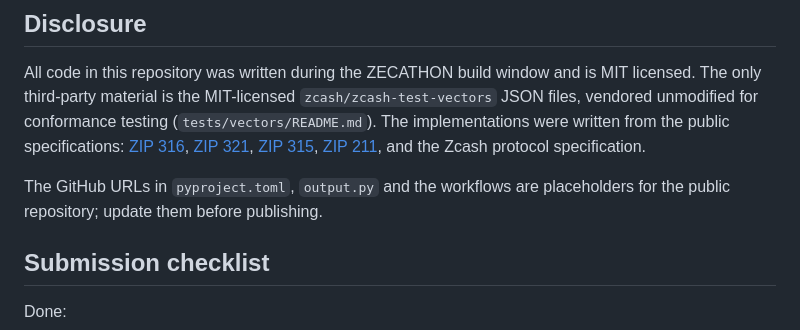
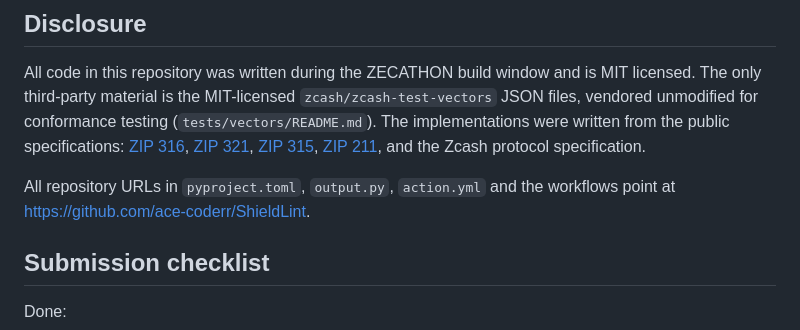
Before and after one commit to ace-coderr/ShieldLint, a Markdown page: SUBMISSION.md, the part around one of its changes. GitHub-like rendering.

Commit message:
docs: SUBMISSION.md — URLs are real, final read-through done

```diff
--- a/SUBMISSION.md
+++ b/SUBMISSION.md
@@ -192,8 +192,8 @@ public specifications: [ZIP 316](https://zips.z.cash/zip-0316),
 [ZIP 315](https://zips.z.cash/zip-0315),
 [ZIP 211](https://zips.z.cash/zip-0211), and the Zcash protocol specification.
 
-The GitHub URLs in `pyproject.toml`, `output.py` and the workflows are
-placeholders for the public repository; update them before publishing.
+All repository URLs in `pyproject.toml`, `output.py`, `action.yml` and the
+workflows point at https://github.com/ace-coderr/ShieldLint.
 
 ## Submission checklist
 
```
Also changed, not shown: other parts of SUBMISSION.md (+1 -1 lines).
